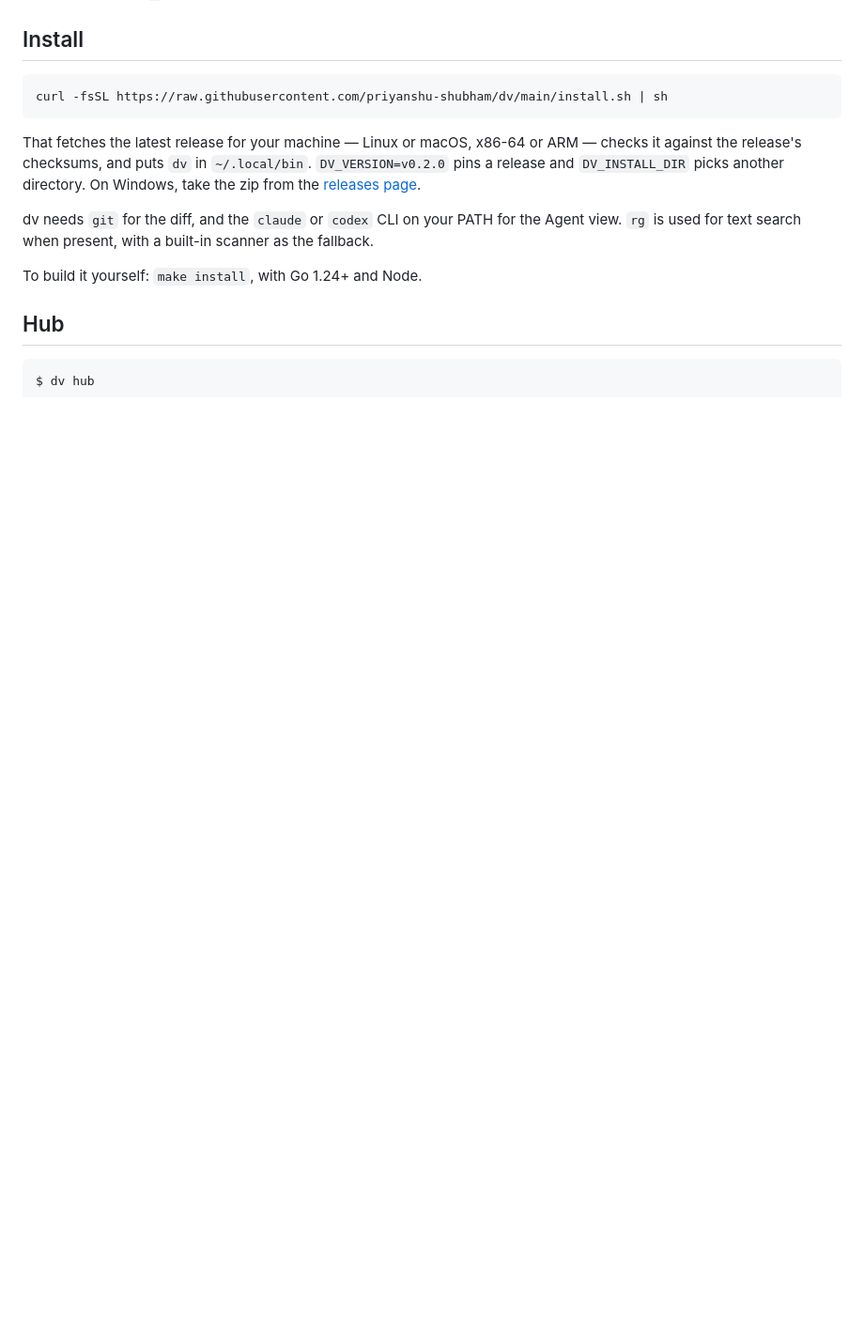
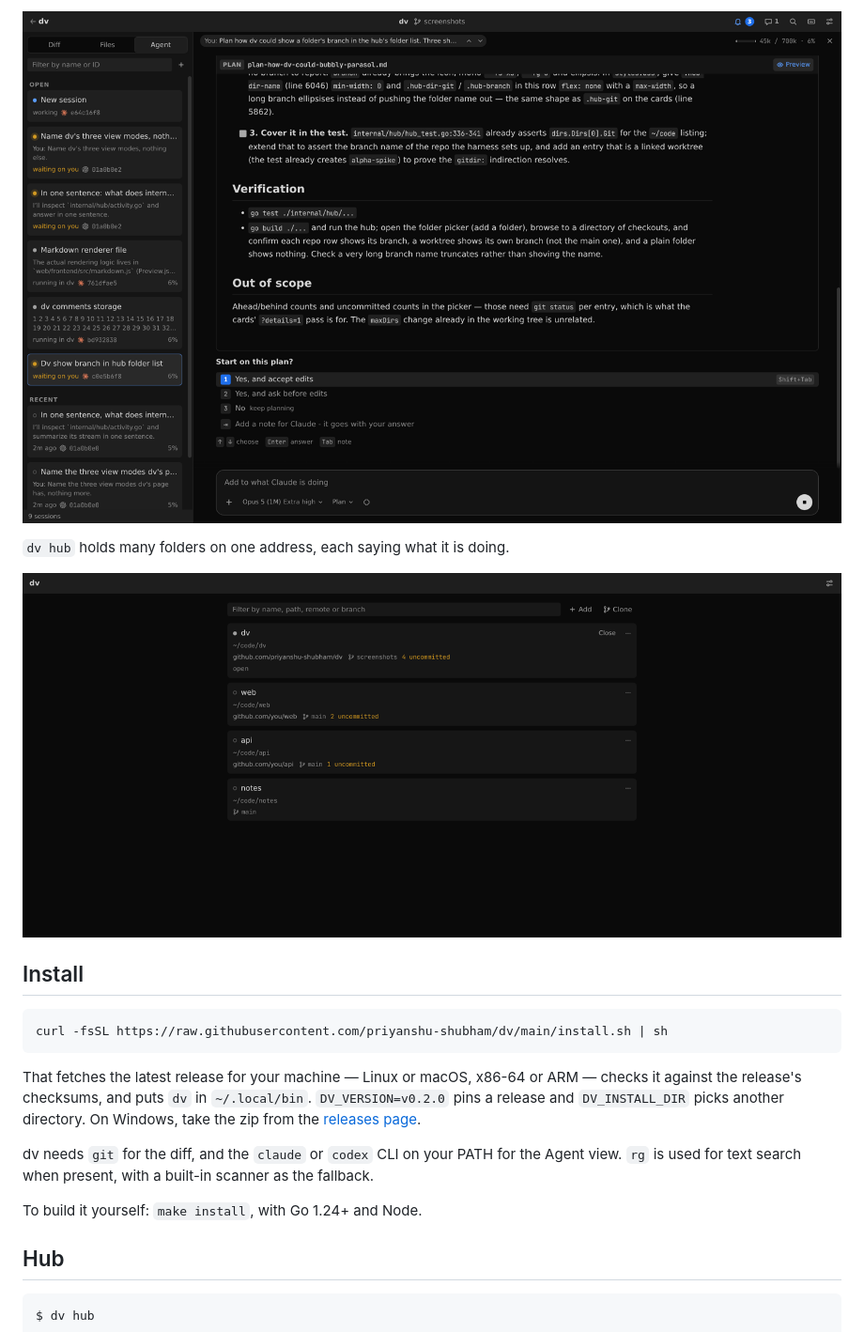
Before and after one commit to priyanshu-shubham/dv, a Markdown page: README.md, the part around one of its changes. Shown at 94% size. Rendered like a GitHub page; pictures changed too: docs/hub.png (added), docs/plan.png (added); blank space fills up the shorter version.

```diff
--- a/README.md
+++ b/README.md
@@ -37,3 +52,8 @@ In a folder's page, `?` lists the keyboard shortcuts.
+![A plan up for approval, rendered, with its answers](docs/plan.png)
+
+`dv hub` holds many folders on one address, each saying what it is doing.
+
+![The hub's folder list](docs/hub.png)
 
 ## Install
 
```
Also changed, not shown: other parts of README.md (+15 -0 lines), docs/agent.png (added), docs/diff.png (added), 1 other file.
